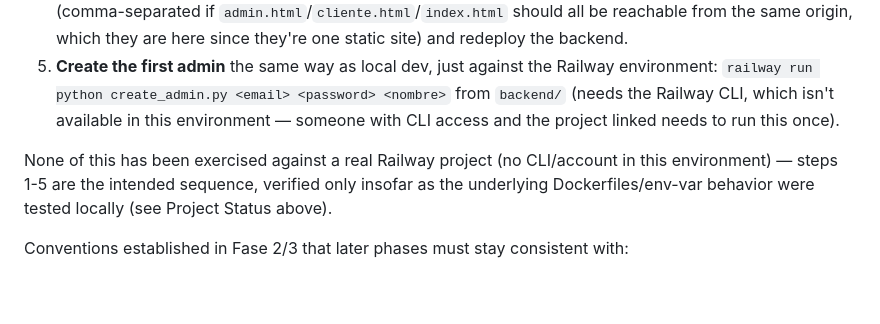
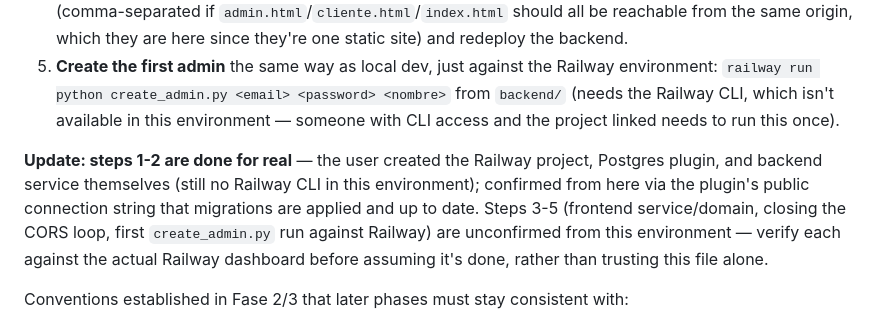
Before and after one commit to PipeBuitrago23/crediapp_cg, a Markdown page: CLAUDE.md, the part around one of its changes. GitHub-like rendering; blank space fills up the shorter version.

Commit message:
Corregir estado de despliegue en Railway en CLAUDE.md
El proyecto, el plugin de Postgres y el servicio backend ya existen en
Railway (creados por el usuario) y las migraciones ya corrieron ahi,
verificado con el DATABASE_PUBLIC_URL. El archivo todavia decia que el
despliegue real no se habia hecho.

Co-Authored-By: Claude Sonnet 5 <noreply@anthropic.com>

```diff
--- a/CLAUDE.md
+++ b/CLAUDE.md
@@ -112,7 +112,7 @@ Two Railway services, one project — deliberately not one combined service (see
 4. **Close the loop**: once both domains exist, set the backend's `CORS_ORIGINS` to the frontend's domain(s) (comma-separated if `admin.html`/`cliente.html`/`index.html` should all be reachable from the same origin, which they are here since they're one static site) and redeploy the backend.
 5. **Create the first admin** the same way as local dev, just against the Railway environment: `railway run python create_admin.py <email> <password> <nombre>` from `backend/` (needs the Railway CLI, which isn't available in this environment — someone with CLI access and the project linked needs to run this once).
 
-None of this has been exercised against a real Railway project (no CLI/account in this environment) — steps 1-5 are the intended sequence, verified only insofar as the underlying Dockerfiles/env-var behavior were tested locally (see Project Status above).
+**Update: steps 1-2 are done for real** — the user created the Railway project, Postgres plugin, and backend service themselves (still no Railway CLI in this environment); confirmed from here via the plugin's public connection string that migrations are applied and up to date. Steps 3-5 (frontend service/domain, closing the CORS loop, first `create_admin.py` run against Railway) are unconfirmed from this environment — verify each against the actual Railway dashboard before assuming it's done, rather than trusting this file alone.
 
 Conventions established in Fase 2/3 that later phases must stay consistent with:
 - **`tasa_interes_mensual` is stored and accepted as a percentage, not a fraction** (e.g. `2.5` means 2.5%/month), because it's a `NUMERIC(5,2)` column and storing a fraction directly (`0.025`) would lose precision on rounding to 2 decimal places. [backend/finance.py](backend/finance.py)'s `tasa_mensual_a_fraccion()` divides by 100 before applying it to the financed amount — any new code that touches interest math must convert through this same helper, not assume the raw column value is already `i`.
```
Also changed, not shown: other parts of CLAUDE.md (+1 -1 lines).
